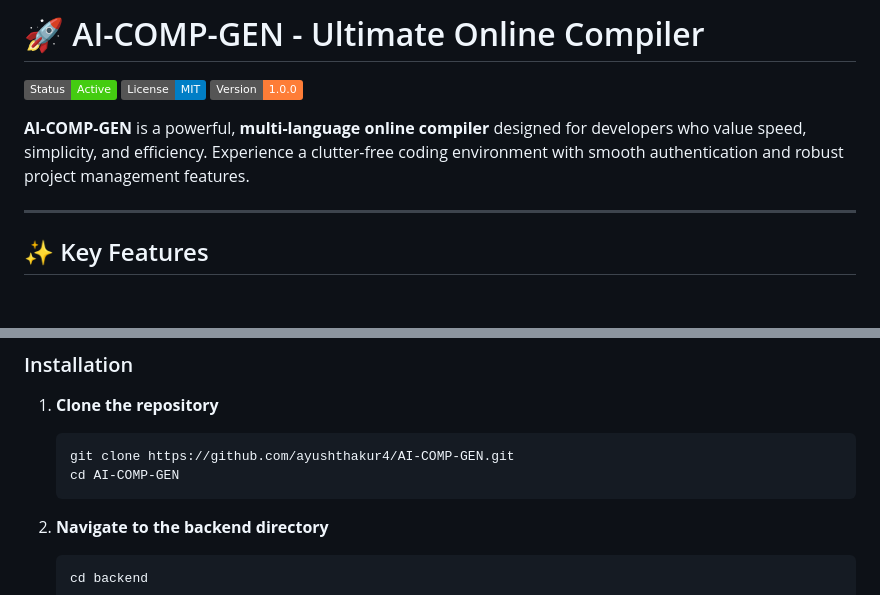
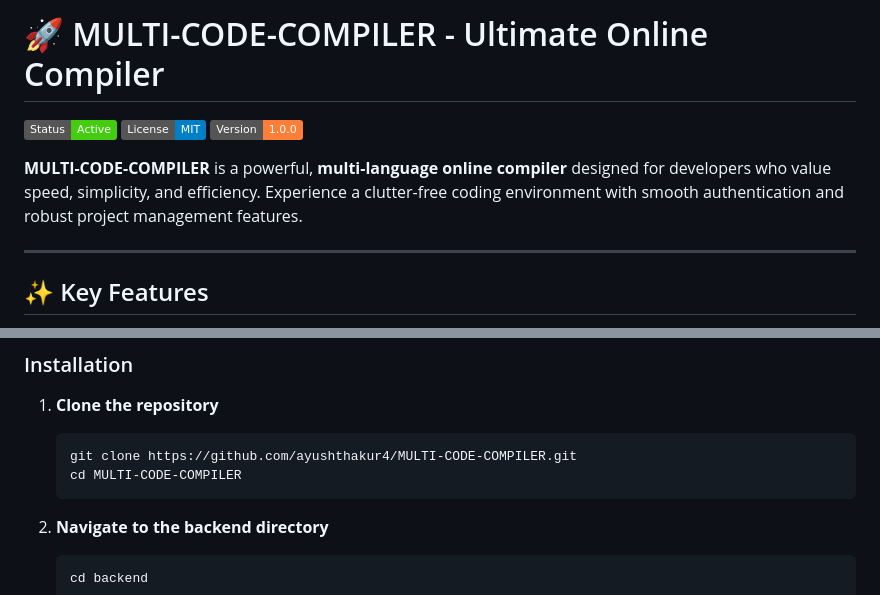
Before and after one commit to ayushthakur4/MULTI-CODE-COMPILER, a Markdown page: README.md, 2 parts joined by grey strips. Rendered like a GitHub page; badges without logos; blank space fills up the shorter version.

Commit message:
typo fix

````diff
--- a/README.md
+++ b/README.md
@@ -1,10 +1,10 @@
-# 🚀 AI-COMP-GEN - Ultimate Online Compiler
+# 🚀 MULTI-CODE-COMPILER - Ultimate Online Compiler
 
 ![Project Status](https://img.shields.io/badge/Status-Active-brightgreen)
 ![License](https://img.shields.io/badge/License-MIT-blue)
 ![Version](https://img.shields.io/badge/Version-1.0.0-orange)
 
-**AI-COMP-GEN** is a powerful, **multi-language online compiler** designed for developers who value speed, simplicity, and efficiency. Experience a clutter-free coding environment with smooth authentication and robust project management features.
+**MULTI-CODE-COMPILER** is a powerful, **multi-language online compiler** designed for developers who value speed, simplicity, and efficiency. Experience a clutter-free coding environment with smooth authentication and robust project management features.
 
 ---
 
@@ -45,8 +45,8 @@ Follow these steps to set up the project locally on your machine.
 
 1.  **Clone the repository**
     ```bash
-    git clone https://github.com/ayushthakur4/AI-COMP-GEN.git
-    cd AI-COMP-GEN
+    git clone https://github.com/ayushthakur4/MULTI-CODE-COMPILER.git
+    cd MULTI-CODE-COMPILER
     ```
 
 2.  **Navigate to the backend directory**
````
